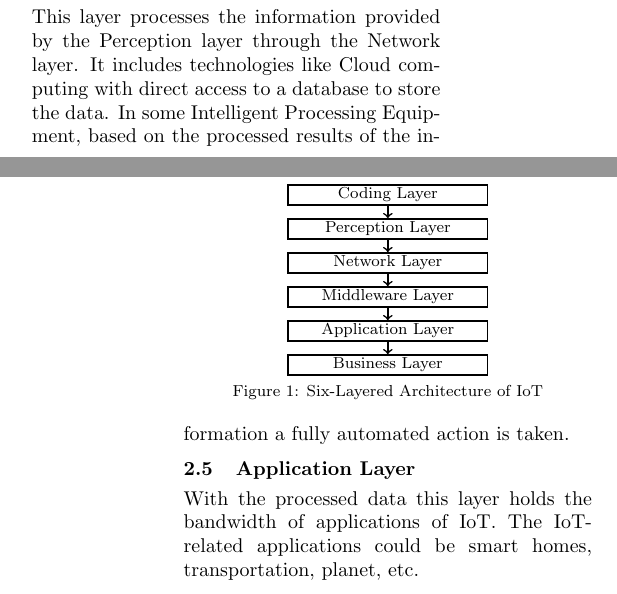
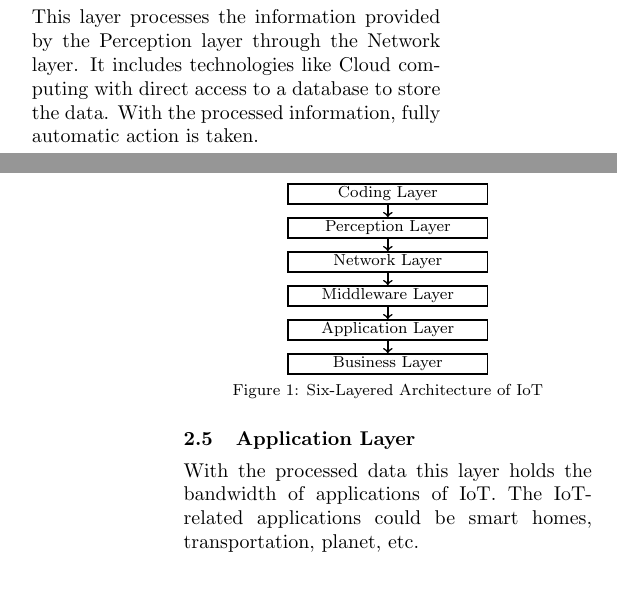
Before and after one commit to SteffenHub/shortPaperIoTBachelorSeminar, a LaTeX paper (shortPaperIoTMarbachSteffen.tex): two parts of the columns of pages 1 and 2 of 2, joined at a grey line, cut so that both start at the same text. Compiled offline with pdfLaTeX.

Commit message:
some more changes in the wording

```diff
--- a/shortPaperIoTMarbachSteffen.tex
+++ b/shortPaperIoTMarbachSteffen.tex
@@ -68,7 +68,7 @@
     \subsection{Network Layer}
         \noindent This layer receives digital signals from the Perception layer with the given information in it. The Network layer's job is to transmit this information to the Middleware layer. For this job, there are used transmission mediums like Bluetooth, WiFi, 3G, etc. with fitting protocols like IPV6, IPV4, etc.
     \subsection{Middleware Layer}
-        \noindent This layer processes the information provided by the Perception layer through the Network layer. It includes technologies like Cloud computing with direct access to a database to store the data. In some Intelligent Processing Equipment, based on the processed results of the information a fully automated action is taken.
+        \noindent This layer processes the information provided by the Perception layer through the Network layer. It includes technologies like Cloud computing with direct access to a database to store the data. With the processed information, fully automatic action is taken.
     \subsection{Application Layer}
         \noindent With the processed data this layer holds the bandwidth of applications of IoT. The IoT-related applications could be smart homes, transportation, planet, etc.
     \subsection{Business Layer}
```
Also changed, not shown: shortPaperIoTMarbachSteffen.pdf, shortPaperIoTMarbachSteffen.tex (2 more changed lines).
